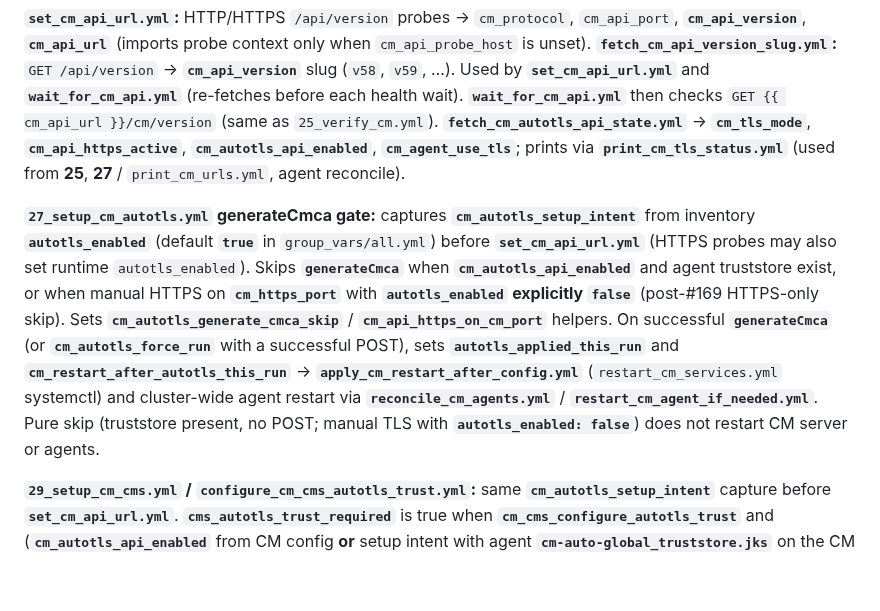
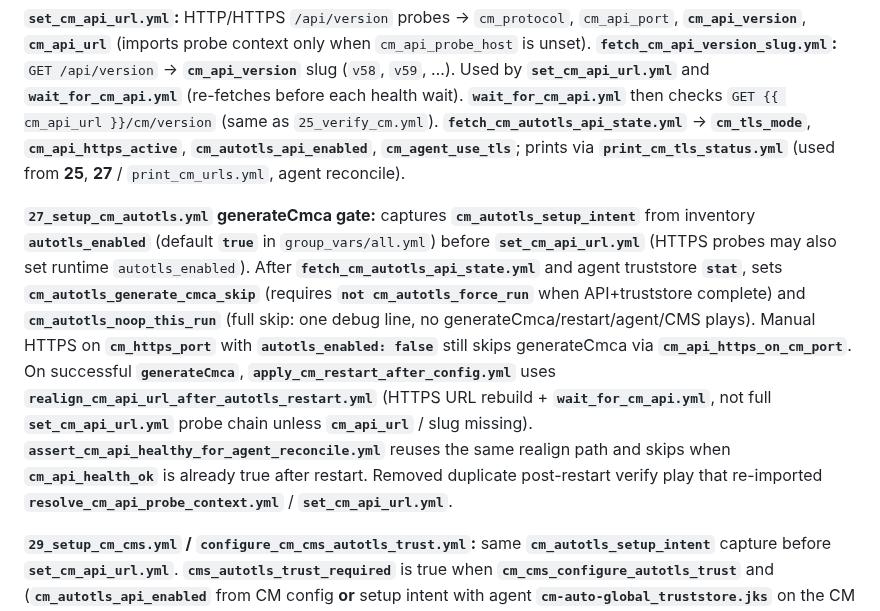
Before and after one commit to kuldeepsahu1105/cdp-onprem-automation, a Markdown page: ansible-playbooks/docs/VARIABLE_CONTRACTS.md, the part around the change. Drawn GitHub-style; blank space fills up the shorter version.

Commit message:
Document 27 Auto-TLS noop and post-restart realign in VARIABLE_CONTRACTS
Co-authored-by: Kuldeep Sahu <kuldeepsahu1105@users.noreply.github.com>

```diff
--- a/ansible-playbooks/docs/VARIABLE_CONTRACTS.md
+++ b/ansible-playbooks/docs/VARIABLE_CONTRACTS.md
@@ -62,7 +62,7 @@ Standalone external verify (no sync): `verify_deployment_portal_external_from_co
 
 **`set_cm_api_url.yml`:** HTTP/HTTPS `/api/version` probes → `cm_protocol`, `cm_api_port`, **`cm_api_version`**, **`cm_api_url`** (imports probe context only when `cm_api_probe_host` is unset). **`fetch_cm_api_version_slug.yml`:** `GET /api/version` → **`cm_api_version`** slug (`v58`, `v59`, …). Used by **`set_cm_api_url.yml`** and **`wait_for_cm_api.yml`** (re-fetches before each health wait). **`wait_for_cm_api.yml`** then checks `GET {{ cm_api_url }}/cm/version` (same as `25_verify_cm.yml`). **`fetch_cm_autotls_api_state.yml`** → **`cm_tls_mode`**, **`cm_api_https_active`**, **`cm_autotls_api_enabled`**, **`cm_agent_use_tls`**; prints via **`print_cm_tls_status.yml`** (used from **25**, **27** / `print_cm_urls.yml`, agent reconcile).
 
-**`27_setup_cm_autotls.yml` generateCmca gate:** captures **`cm_autotls_setup_intent`** from inventory **`autotls_enabled`** (default **`true`** in `group_vars/all.yml`) before **`set_cm_api_url.yml`** (HTTPS probes may also set runtime `autotls_enabled`). Skips **`generateCmca`** when **`cm_autotls_api_enabled`** and agent truststore exist, or when manual HTTPS on **`cm_https_port`** with **`autotls_enabled` explicitly `false`** (post-#169 HTTPS-only skip). Sets **`cm_autotls_generate_cmca_skip`** / **`cm_api_https_on_cm_port`** helpers. On successful **`generateCmca`** (or **`cm_autotls_force_run`** with a successful POST), sets **`autotls_applied_this_run`** and **`cm_restart_after_autotls_this_run`** → **`apply_cm_restart_after_config.yml`** (`restart_cm_services.yml` systemctl) and cluster-wide agent restart via **`reconcile_cm_agents.yml`** / **`restart_cm_agent_if_needed.yml`**. Pure skip (truststore present, no POST; manual TLS with **`autotls_enabled: false`**) does not restart CM server or agents.
+**`27_setup_cm_autotls.yml` generateCmca gate:** captures **`cm_autotls_setup_intent`** from inventory **`autotls_enabled`** (default **`true`** in `group_vars/all.yml`) before **`set_cm_api_url.yml`** (HTTPS probes may also set runtime `autotls_enabled`). After **`fetch_cm_autotls_api_state.yml`** and agent truststore **`stat`**, sets **`cm_autotls_generate_cmca_skip`** (requires **`not cm_autotls_force_run`** when API+truststore complete) and **`cm_autotls_noop_this_run`** (full skip: one debug line, no generateCmca/restart/agent/CMS plays). Manual HTTPS on **`cm_https_port`** with **`autotls_enabled: false`** still skips generateCmca via **`cm_api_https_on_cm_port`**. On successful **`generateCmca`**, **`apply_cm_restart_after_config.yml`** uses **`realign_cm_api_url_after_autotls_restart.yml`** (HTTPS URL rebuild + **`wait_for_cm_api.yml`**, not full **`set_cm_api_url.yml`** probe chain unless **`cm_api_url`** / slug missing). **`assert_cm_api_healthy_for_agent_reconcile.yml`** reuses the same realign path and skips when **`cm_api_health_ok`** is already true after restart. Removed duplicate post-restart verify play that re-imported **`resolve_cm_api_probe_context.yml`** / **`set_cm_api_url.yml`**.
 
 **`29_setup_cm_cms.yml` / `configure_cm_cms_autotls_trust.yml`:** same **`cm_autotls_setup_intent`** capture before **`set_cm_api_url.yml`**. **`cms_autotls_trust_required`** is true when **`cm_cms_configure_autotls_trust`** and (**`cm_autotls_api_enabled`** from CM config **or** setup intent with agent **`cm-auto-global_truststore.jks`** on the CM host). Manual TLS (`autotls_enabled: false` in inventory) stays skipped when CM reports HTTPS without Auto-TLS and no agent truststore.
 
```
